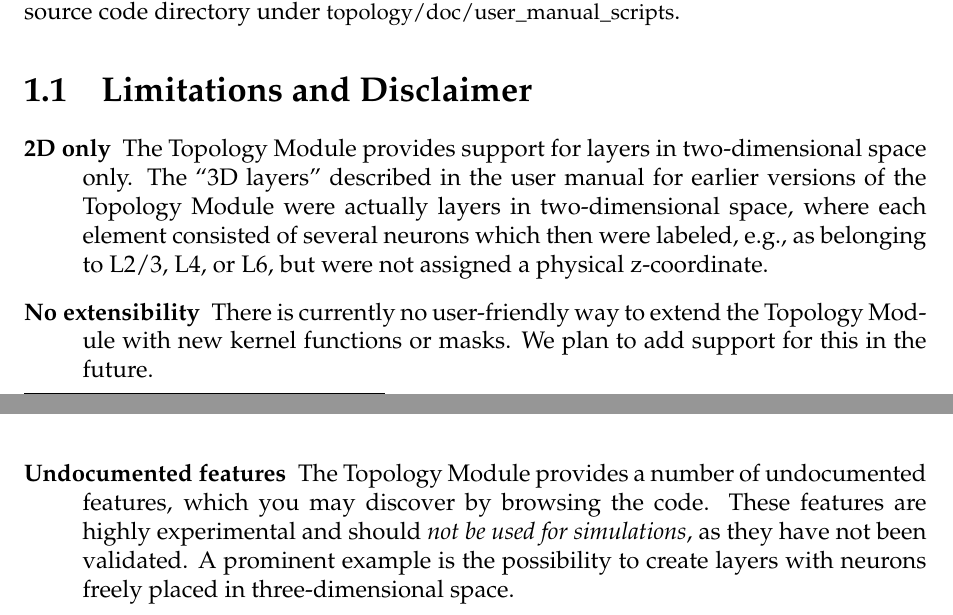
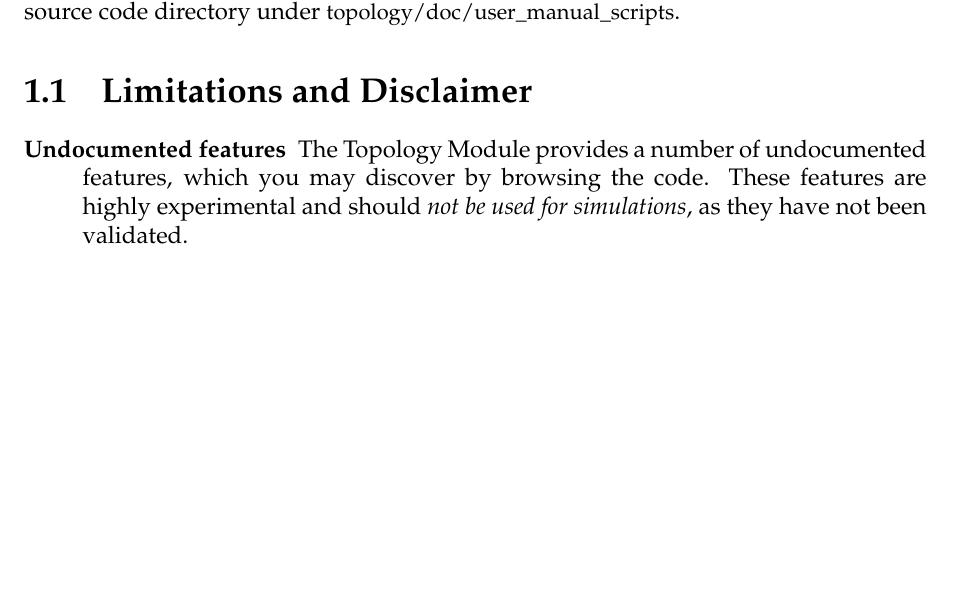
Before and after one commit to gewaltig/cython-neuron, a LaTeX document (topology/doc/Topology_UserManual.tex): two parts of pages 5 and 6 of 40 before the commit and part of page 5 of 39 after it, the two joined at a grey line, cut so that both start at the same text, the shorter picture padded with empty space. Compiled offline with pdfLaTeX.

Commit message:
More user manual fixes.
git-svn-id: https://www.nest-initiative.uni-freiburg.de/nest/branches/10kproject@10010 4fa6ec7b-3718-0410-b4d6-90ca9082ef84

```diff
--- a/topology/doc/Topology_UserManual.tex
+++ b/topology/doc/Topology_UserManual.tex
@@ -152,20 +152,10 @@ source code directory under \lstinline!topology/doc/user_manual_scripts!.
 \section{Limitations and Disclaimer}\label{sec:limitations}
 
 \begin{description}
-\item[2D only] The Topology Module provides support for layers in two-dimensional
-space only. The ``3D layers'' described in the user manual for earlier
-versions of the Topology Module were actually layers in
-two-dimensional space, where each element consisted of several neurons
-which then were labeled, e.g., as belonging to L2/3, L4, or L6, but
-were not assigned a physical z-coordinate.
-\item[No extensibility] There is currently no user-friendly way to extend the
-  Topology Module with new kernel functions or masks. We plan to add
-  support for this in the future.
 \item[Undocumented features] The Topology Module provides a number of undocumented features, which
 you may discover by browsing the code. These features are highly
 experimental and should \emph{not be used for simulations}, as they
-have not been validated.  A prominent example is the possibility to
-create layers with neurons freely placed in three-dimensional space.
+have not been validated.
 \end{description}
 
 
```
Also changed, not shown: topology/doc/Topology_UserManual.pdf, topology/doc/Topology_UserManual.tex (9 more changed lines).
